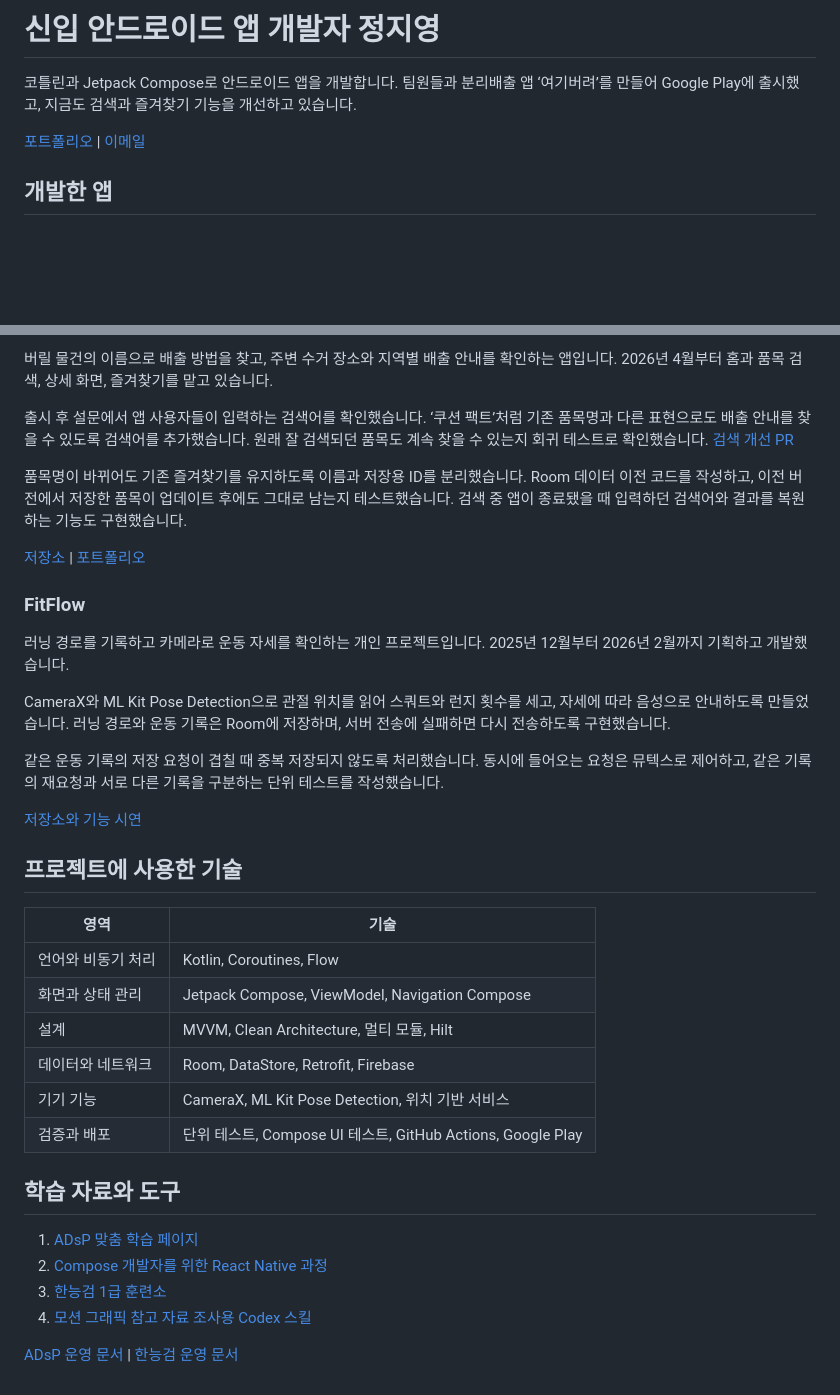
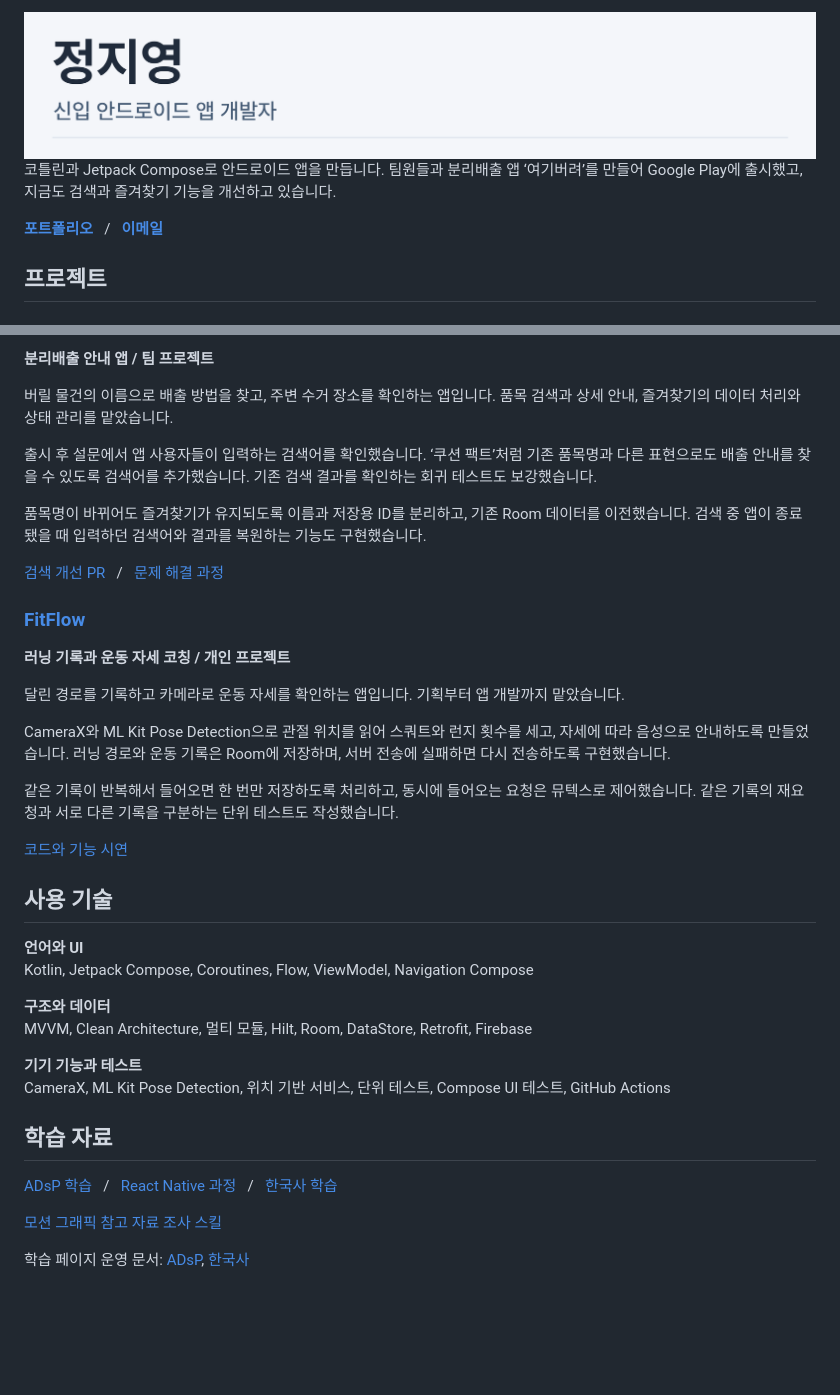
Before and after one commit to Jiyeong-kor/Jiyeong-kor, a Markdown page: README.md, 2 parts joined by grey strips. GitHub-like rendering; pictures changed too: assets/profile/header.png (added); blank space fills up the shorter version.

Commit message:
docs: 프로필 문장과 배치를 정돈하고 Pretendard 제목 추가

```diff
--- a/README.md
+++ b/README.md
@@ -1,8 +1,11 @@
-# 신입 안드로이드 앱 개발자 정지영
+<picture>
+  <source media="(max-width: 600px)" srcset="https://raw.githubusercontent.com/Jiyeong-kor/Jiyeong-kor/main/assets/profile/header-mobile.png">
+  <img src="https://raw.githubusercontent.com/Jiyeong-kor/Jiyeong-kor/main/assets/profile/header.png" alt="정지영 | 신입 안드로이드 앱 개발자" width="840">
+</picture>
 
-코틀린과 Jetpack Compose로 안드로이드 앱을 개발합니다. 팀원들과 분리배출 앱 ‘여기버려’를 만들어 Google Play에 출시했고, 지금도 검색과 즐겨찾기 기능을 개선하고 있습니다.
+코틀린과 Jetpack Compose로 안드로이드 앱을 만듭니다. 팀원들과 분리배출 앱 ‘여기버려’를 만들어 Google Play에 출시했고, 지금도 검색과 즐겨찾기 기능을 개선하고 있습니다.
 
-[포트폴리오](https://androidportfolio.jeongjiyeong486.workers.dev/) | [이메일](mailto:jeongjiyeong486@gmail.com)
+**[포트폴리오](https://androidportfolio.jeongjiyeong486.workers.dev/)** &nbsp; / &nbsp; **[이메일](mailto:jeongjiyeong486@gmail.com)**
 
-## 개발한 앱
+## 프로젝트
 
@@ -10,38 +13,41 @@
 
-버릴 물건의 이름으로 배출 방법을 찾고, 주변 수거 장소와 지역별 배출 안내를 확인하는 앱입니다. 2026년 4월부터 홈과 품목 검색, 상세 화면, 즐겨찾기를 맡고 있습니다.
+**분리배출 안내 앱 / 팀 프로젝트**
 
-출시 후 설문에서 앱 사용자들이 입력하는 검색어를 확인했습니다. ‘쿠션 팩트’처럼 기존 품목명과 다른 표현으로도 배출 안내를 찾을 수 있도록 검색어를 추가했습니다. 원래 잘 검색되던 품목도 계속 찾을 수 있는지 회귀 테스트로 확인했습니다. [검색 개선 PR](https://github.com/AndroidStudy-Sesac/Yeogi-Beoryeo/pull/579)
+버릴 물건의 이름으로 배출 방법을 찾고, 주변 수거 장소를 확인하는 앱입니다. 품목 검색과 상세 안내, 즐겨찾기의 데이터 처리와 상태 관리를 맡았습니다.
 
-품목명이 바뀌어도 기존 즐겨찾기를 유지하도록 이름과 저장용 ID를 분리했습니다. Room 데이터 이전 코드를 작성하고, 이전 버전에서 저장한 품목이 업데이트 후에도 그대로 남는지 테스트했습니다. 검색 중 앱이 종료됐을 때 입력하던 검색어와 결과를 복원하는 기능도 구현했습니다.
+출시 후 설문에서 앱 사용자들이 입력하는 검색어를 확인했습니다. ‘쿠션 팩트’처럼 기존 품목명과 다른 표현으로도 배출 안내를 찾을 수 있도록 검색어를 추가했습니다. 기존 검색 결과를 확인하는 회귀 테스트도 보강했습니다.
 
-[저장소](https://github.com/AndroidStudy-Sesac/Yeogi-Beoryeo) | [포트폴리오](https://androidportfolio.jeongjiyeong486.workers.dev/)
+품목명이 바뀌어도 즐겨찾기가 유지되도록 이름과 저장용 ID를 분리하고, 기존 Room 데이터를 이전했습니다. 검색 중 앱이 종료됐을 때 입력하던 검색어와 결과를 복원하는 기능도 구현했습니다.
 
-### FitFlow
+[검색 개선 PR](https://github.com/AndroidStudy-Sesac/Yeogi-Beoryeo/pull/579) &nbsp; / &nbsp; [문제 해결 과정](https://androidportfolio.jeongjiyeong486.workers.dev/)
 
-러닝 경로를 기록하고 카메라로 운동 자세를 확인하는 개인 프로젝트입니다. 2025년 12월부터 2026년 2월까지 기획하고 개발했습니다.
+### [FitFlow](https://github.com/Jiyeong-kor/FitFlow)
+
+**러닝 기록과 운동 자세 코칭 / 개인 프로젝트**
+
+달린 경로를 기록하고 카메라로 운동 자세를 확인하는 앱입니다. 기획부터 앱 개발까지 맡았습니다.
 
 CameraX와 ML Kit Pose Detection으로 관절 위치를 읽어 스쿼트와 런지 횟수를 세고, 자세에 따라 음성으로 안내하도록 만들었습니다. 러닝 경로와 운동 기록은 Room에 저장하며, 서버 전송에 실패하면 다시 전송하도록 구현했습니다.
 
-같은 운동 기록의 저장 요청이 겹칠 때 중복 저장되지 않도록 처리했습니다. 동시에 들어오는 요청은 뮤텍스로 제어하고, 같은 기록의 재요청과 서로 다른 기록을 구분하는 단위 테스트를 작성했습니다.
+같은 기록이 반복해서 들어오면 한 번만 저장하도록 처리하고, 동시에 들어오는 요청은 뮤텍스로 제어했습니다. 같은 기록의 재요청과 서로 다른 기록을 구분하는 단위 테스트도 작성했습니다.
 
-[저장소와 기능 시연](https://github.com/Jiyeong-kor/FitFlow)
+[코드와 기능 시연](https://github.com/Jiyeong-kor/FitFlow)
 
-## 프로젝트에 사용한 기술
+## 사용 기술
 
-| 영역 | 기술 |
-| --- | --- |
-| 언어와 비동기 처리 | Kotlin, Coroutines, Flow |
-| 화면과 상태 관리 | Jetpack Compose, ViewModel, Navigation Compose |
-| 설계 | MVVM, Clean Architecture, 멀티 모듈, Hilt |
-| 데이터와 네트워크 | Room, DataStore, Retrofit, Firebase |
-| 기기 기능 | CameraX, ML Kit Pose Detection, 위치 기반 서비스 |
-| 검증과 배포 | 단위 테스트, Compose UI 테스트, GitHub Actions, Google Play |
+**언어와 UI**
+Kotlin, Jetpack Compose, Coroutines, Flow, ViewModel, Navigation Compose
 
-## 학습 자료와 도구
+**구조와 데이터**
+MVVM, Clean Architecture, 멀티 모듈, Hilt, Room, DataStore, Retrofit, Firebase
 
-1. [ADsP 맞춤 학습 페이지](https://jiyeong-kor.github.io/Jiyeong-kor/)
-2. [Compose 개발자를 위한 React Native 과정](https://jiyeong-kor.github.io/Jiyeong-kor/react-native/)
-3. [한능검 1급 훈련소](https://jiyeong-kor.github.io/Jiyeong-kor/history/)
-4. [모션 그래픽 참고 자료 조사용 Codex 스킬](https://github.com/Jiyeong-kor/Jiyeong-kor/tree/main/skills/motion-graphics-reference)
+**기기 기능과 테스트**
+CameraX, ML Kit Pose Detection, 위치 기반 서비스, 단위 테스트, Compose UI 테스트, GitHub Actions
 
-[ADsP 운영 문서](apps/adsp-study/README.md) | [한능검 운영 문서](apps/korean-history-study/README.md)
+## 학습 자료
+
+[ADsP 학습](https://jiyeong-kor.github.io/Jiyeong-kor/) &nbsp; / &nbsp; [React Native 과정](https://jiyeong-kor.github.io/Jiyeong-kor/react-native/) &nbsp; / &nbsp; [한국사 학습](https://jiyeong-kor.github.io/Jiyeong-kor/history/)
+
+[모션 그래픽 참고 자료 조사 스킬](https://github.com/Jiyeong-kor/Jiyeong-kor/tree/main/skills/motion-graphics-reference)
+
+학습 페이지 운영 문서: [ADsP](https://github.com/Jiyeong-kor/Jiyeong-kor/blob/main/apps/adsp-study/README.md), [한국사](https://github.com/Jiyeong-kor/Jiyeong-kor/blob/main/apps/korean-history-study/README.md)
```
Also changed, not shown: other parts of README.md (+1 -1 lines), assets/profile/header-mobile.png (added).
